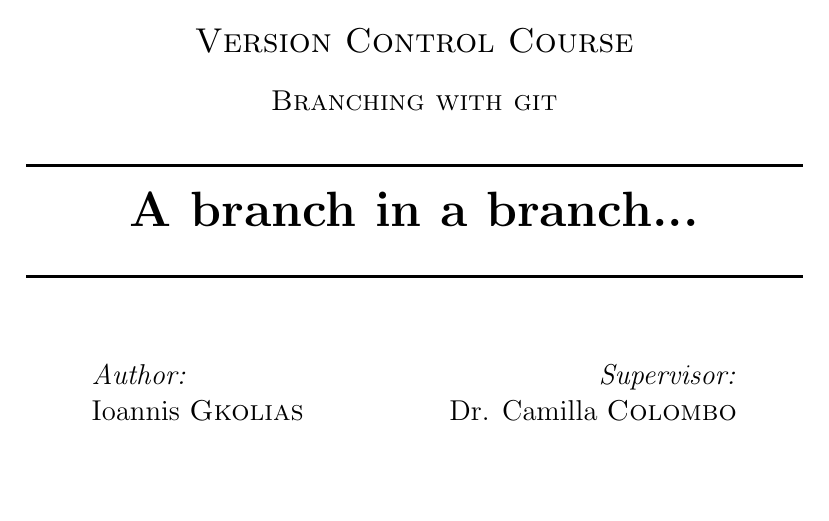
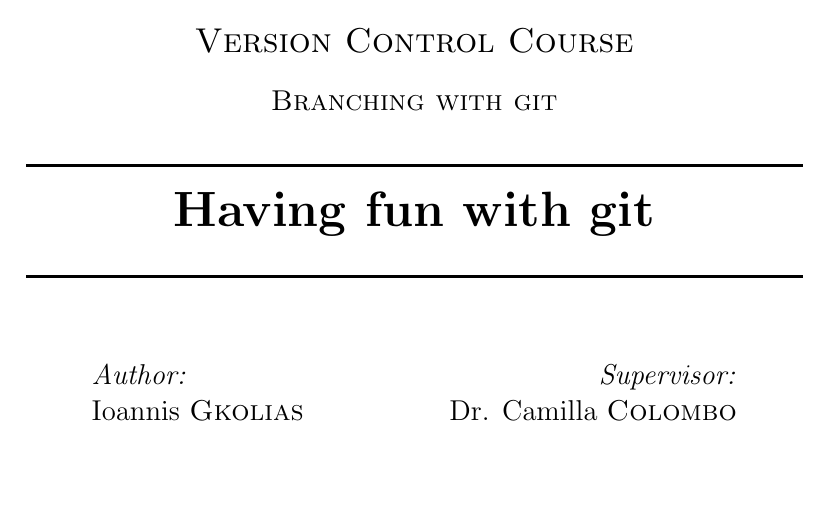
Before and after one commit to OjosDeBrujo/milky_test, a LaTeX document (tex/Titlepage.tex): part of the page, cut so that both start at the same text. Compiled offline with pdfLaTeX.

Commit message:
title in titlepage updated

```diff
--- a/tex/Titlepage.tex
+++ b/tex/Titlepage.tex
@@ -54,7 +54,7 @@
 %----------------------------------------------------------------------------------------
 
 \HRule \\[0.4cm]
-{ \huge \bfseries A branch in a branch...}\\[0.4cm] % Title of your document
+{ \huge \bfseries Having fun with git}\\[0.4cm] % Title of your document
 \HRule \\[1.5cm]
 
 %----------------------------------------------------------------------------------------
```
